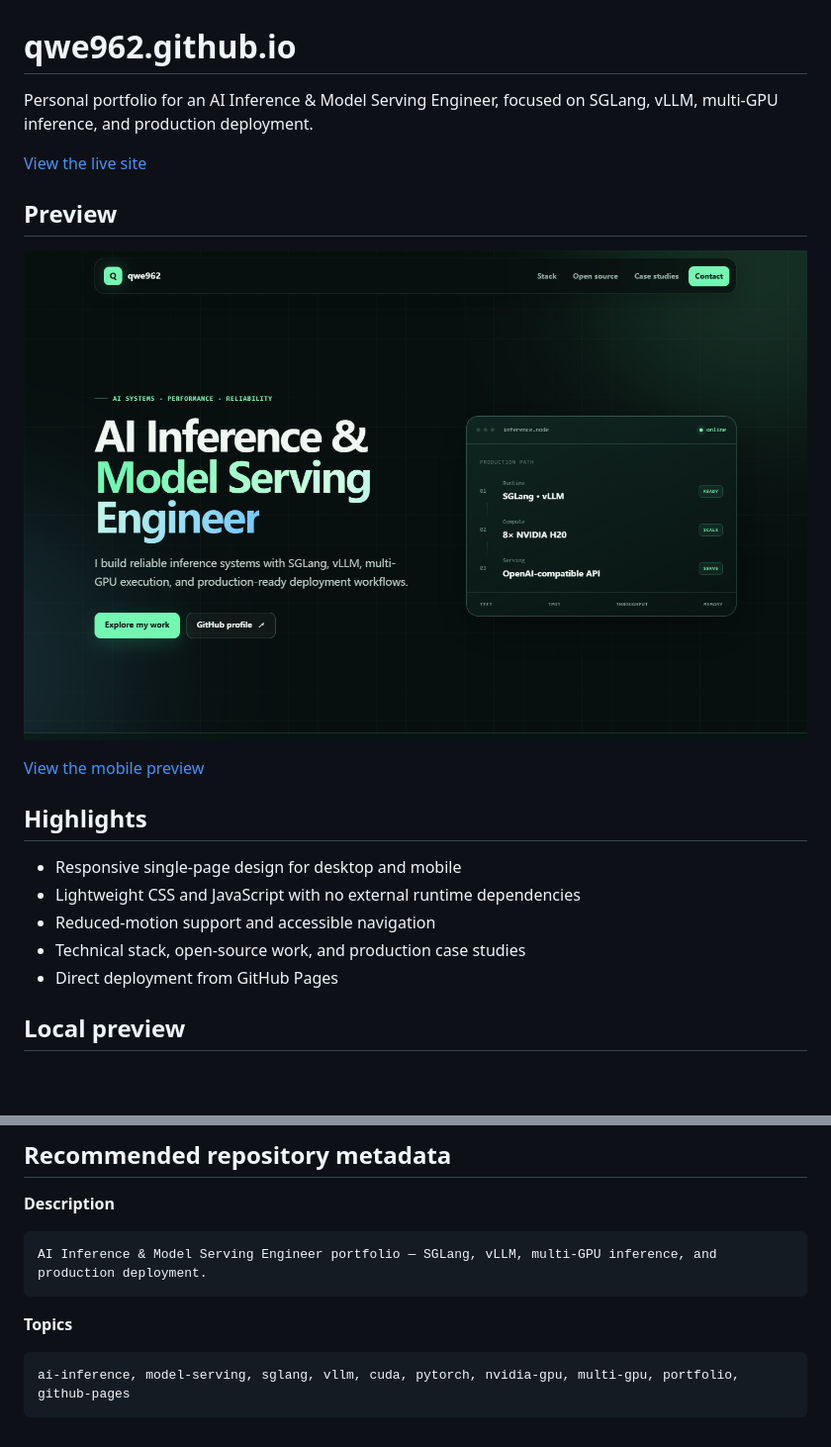
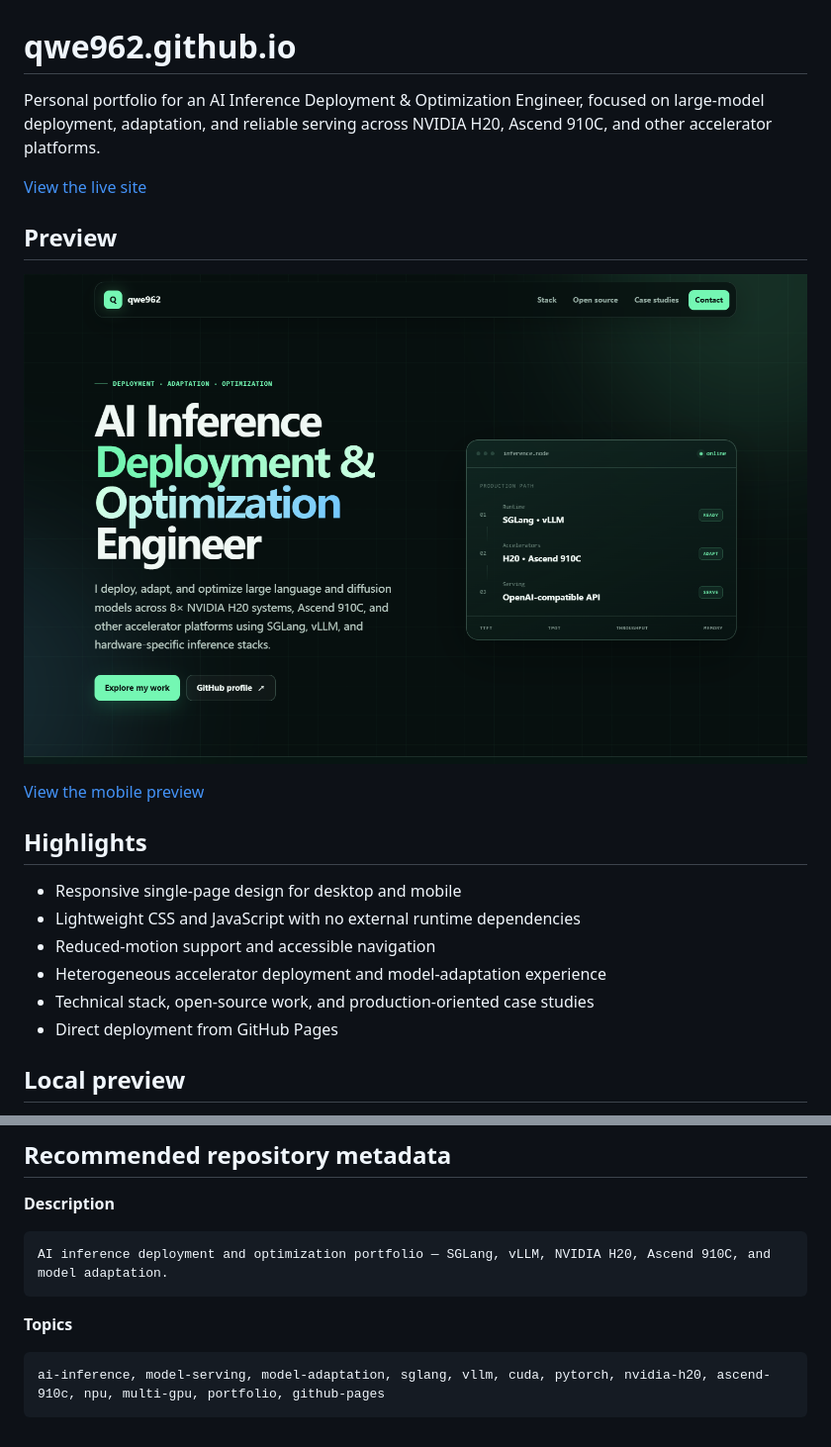
Before and after one commit to qwe962/qwe962.github.io, a Markdown page: README.md, 2 parts joined by grey strips. Shown: that part at 99% size. Rendered like a GitHub page; pictures changed too: assets/site-preview.png; blank space fills up the shorter version.

Commit message:
docs: highlight cross-accelerator deployment experience

````diff
--- a/README.md
+++ b/README.md
@@ -1,6 +1,6 @@
 # qwe962.github.io
 
-Personal portfolio for an AI Inference & Model Serving Engineer, focused on SGLang, vLLM, multi-GPU inference, and production deployment.
+Personal portfolio for an AI Inference Deployment & Optimization Engineer, focused on large-model deployment, adaptation, and reliable serving across NVIDIA H20, Ascend 910C, and other accelerator platforms.
 
 [View the live site](https://qwe962.github.io/)
 
@@ -15,7 +15,8 @@ Personal portfolio for an AI Inference & Model Serving Engineer, focused on SGLa
 - Responsive single-page design for desktop and mobile
 - Lightweight CSS and JavaScript with no external runtime dependencies
 - Reduced-motion support and accessible navigation
-- Technical stack, open-source work, and production case studies
+- Heterogeneous accelerator deployment and model-adaptation experience
+- Technical stack, open-source work, and production-oriented case studies
 - Direct deployment from GitHub Pages
 
 ## Local preview
@@ -42,11 +43,11 @@ No build command or GitHub Actions workflow is required.
 **Description**
 
 ```text
-AI Inference & Model Serving Engineer portfolio — SGLang, vLLM, multi-GPU inference, and production deployment.
+AI inference deployment and optimization portfolio — SGLang, vLLM, NVIDIA H20, Ascend 910C, and model adaptation.
 ```
 
 **Topics**
 
 ```text
-ai-inference, model-serving, sglang, vllm, cuda, pytorch, nvidia-gpu, multi-gpu, portfolio, github-pages
+ai-inference, model-serving, model-adaptation, sglang, vllm, cuda, pytorch, nvidia-h20, ascend-910c, npu, multi-gpu, portfolio, github-pages
 ```
````
Also changed, not shown: assets/site-preview-mobile.png, 1 other file.
